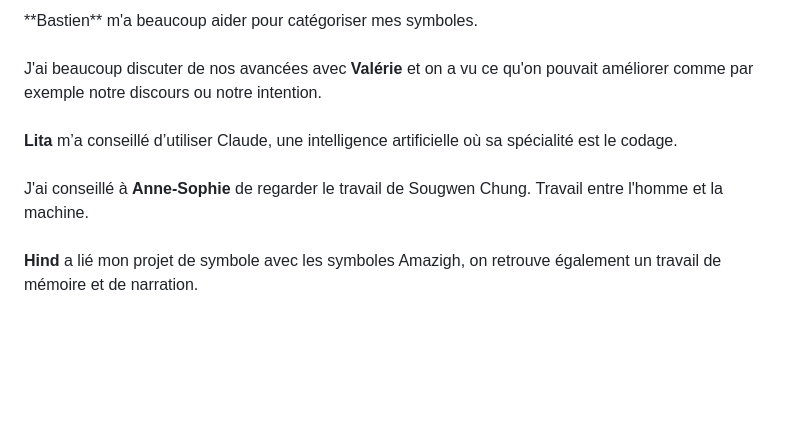
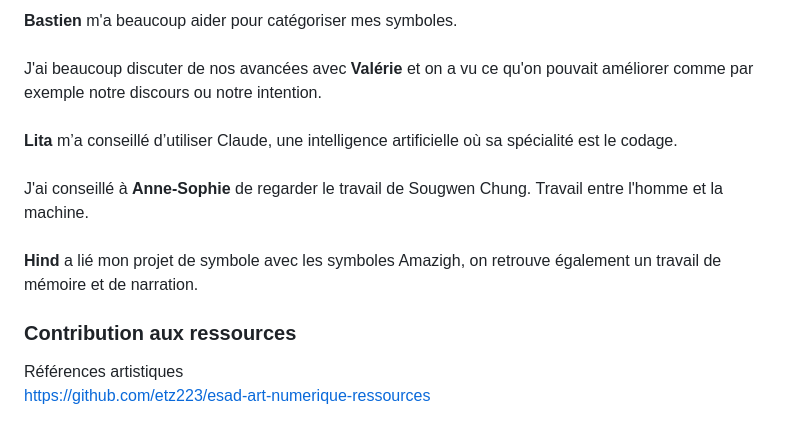
Before and after one commit to etz223/DAD-eda-tinmaz, a Markdown page: README.md, the part around one of its changes. Rendered like a GitHub page; blank space fills up the shorter version.

```diff
--- a/README.md
+++ b/README.md
@@ -178,6 +178,5 @@ Bien que l’intelligence artificielle puisse offrir une solution intéressante
 **Bastien** m'a beaucoup aider pour catégoriser mes symboles.
 <br><br>
-
 J'ai beaucoup discuter de nos avancées avec **Valérie** et on a vu ce qu'on pouvait améliorer comme par exemple notre discours ou notre intention.
 <br><br>
 **Lita** m’a conseillé d’utiliser Claude, une intelligence artificielle où sa spécialité est le codage.
@@ -185,3 +184,7 @@ J'ai beaucoup discuter de nos avancées avec **Valérie** et on a vu ce qu'on po
 J'ai conseillé à **Anne-Sophie** de regarder le travail de Sougwen Chung. Travail entre l'homme et la machine.
 <br><br>
 **Hind** a lié mon projet de symbole avec les symboles Amazigh, on retrouve également un travail de mémoire et de narration.
+
+### Contribution aux ressources
+Références artistiques <br>
+https://github.com/etz223/esad-art-numerique-ressources
```
Also changed, not shown: other parts of README.md (+1 -1 lines).
